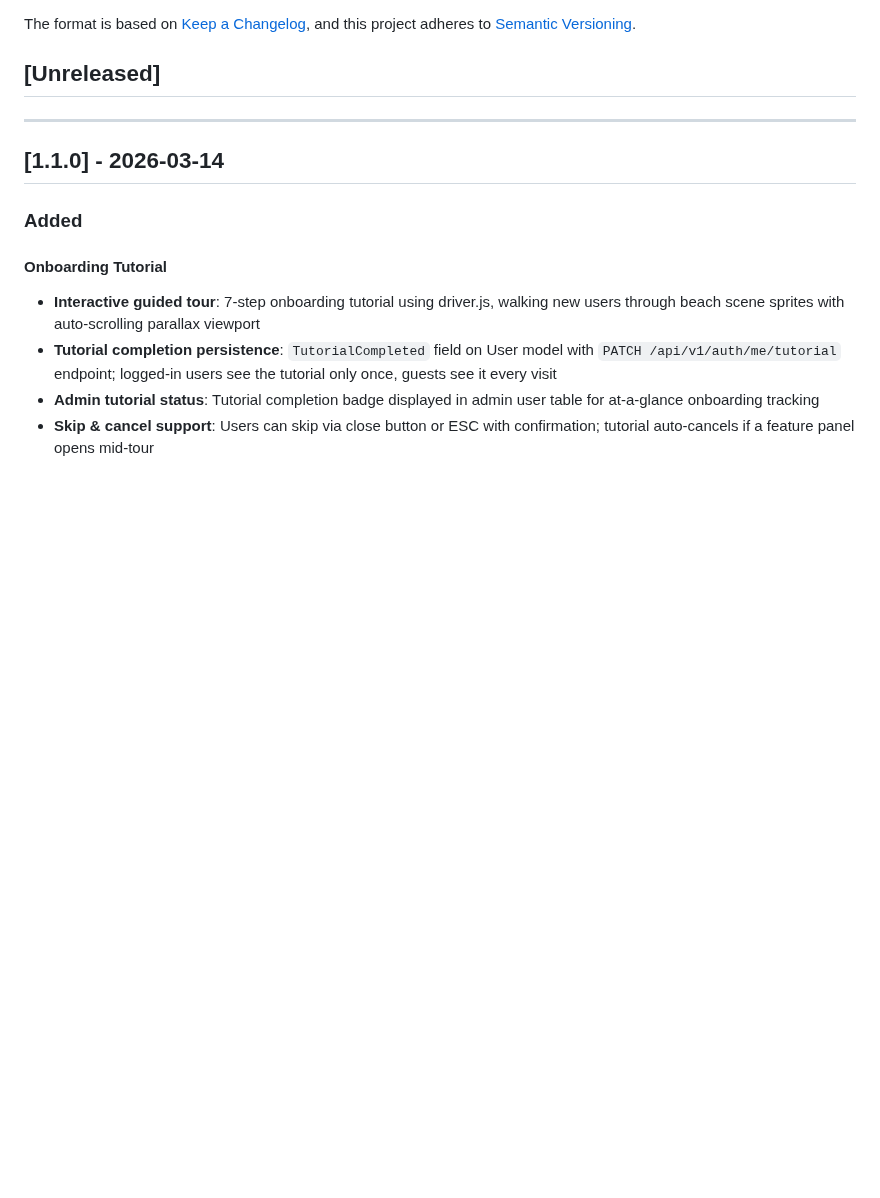
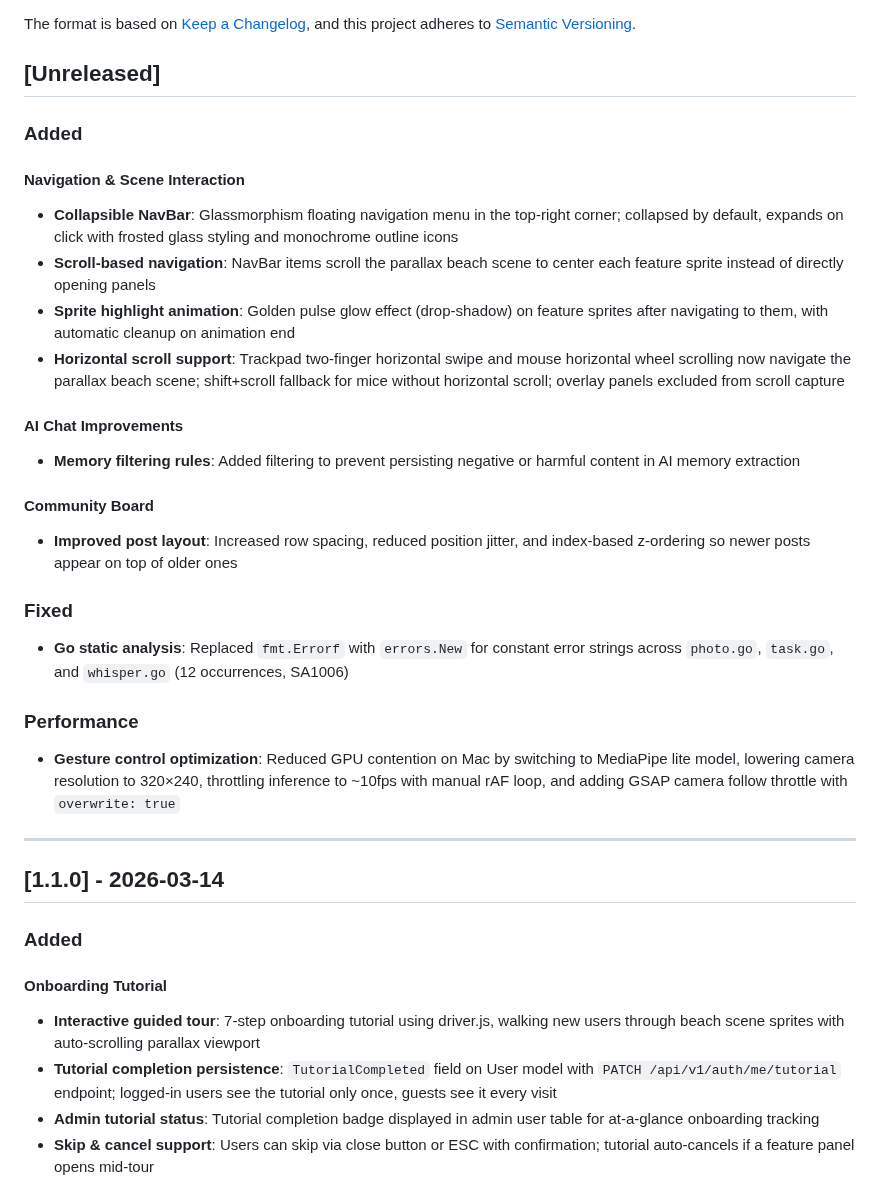
Before and after one commit to koishi510/MomShell, a Markdown page: CHANGELOG.md, the part around the change. GitHub-like rendering; blank space fills up the shorter version.

Commit message:
docs: update CHANGELOG and features with recent navigation and scene improvements
Co-Authored-By: Claude Opus 4.5 <noreply@anthropic.com>

```diff
--- a/CHANGELOG.md
+++ b/CHANGELOG.md
@@ -6,6 +6,31 @@ The format is based on [Keep a Changelog](https://keepachangelog.com/en/1.0.0/),
 and this project adheres to [Semantic Versioning](https://semver.org/spec/v2.0.0.html).
 
 ## [Unreleased]
+
+### Added
+
+#### Navigation & Scene Interaction
+
+- **Collapsible NavBar**: Glassmorphism floating navigation menu in the top-right corner; collapsed by default, expands on click with frosted glass styling and monochrome outline icons
+- **Scroll-based navigation**: NavBar items scroll the parallax beach scene to center each feature sprite instead of directly opening panels
+- **Sprite highlight animation**: Golden pulse glow effect (drop-shadow) on feature sprites after navigating to them, with automatic cleanup on animation end
+- **Horizontal scroll support**: Trackpad two-finger horizontal swipe and mouse horizontal wheel scrolling now navigate the parallax beach scene; shift+scroll fallback for mice without horizontal scroll; overlay panels excluded from scroll capture
+
+#### AI Chat Improvements
+
+- **Memory filtering rules**: Added filtering to prevent persisting negative or harmful content in AI memory extraction
+
+#### Community Board
+
+- **Improved post layout**: Increased row spacing, reduced position jitter, and index-based z-ordering so newer posts appear on top of older ones
+
+### Fixed
+
+- **Go static analysis**: Replaced `fmt.Errorf` with `errors.New` for constant error strings across `photo.go`, `task.go`, and `whisper.go` (12 occurrences, SA1006)
+
+### Performance
+
+- **Gesture control optimization**: Reduced GPU contention on Mac by switching to MediaPipe lite model, lowering camera resolution to 320×240, throttling inference to ~10fps with manual rAF loop, and adding GSAP camera follow throttle with `overwrite: true`
 
 ---
 
```
Also changed, not shown: docs/features.md (+12 -0 lines).
